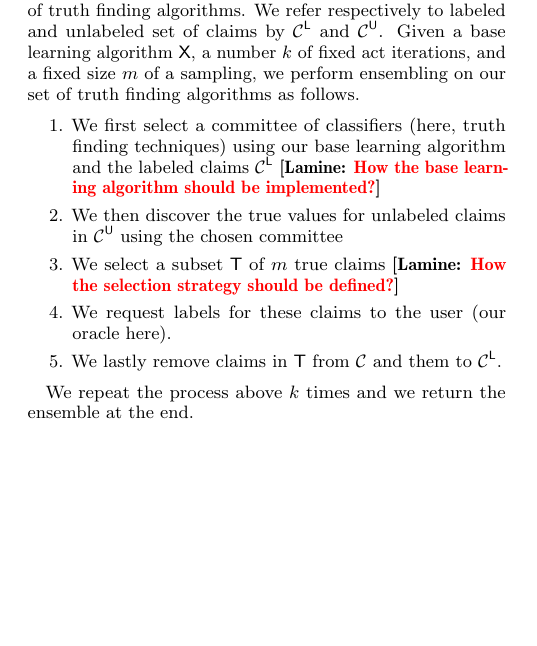
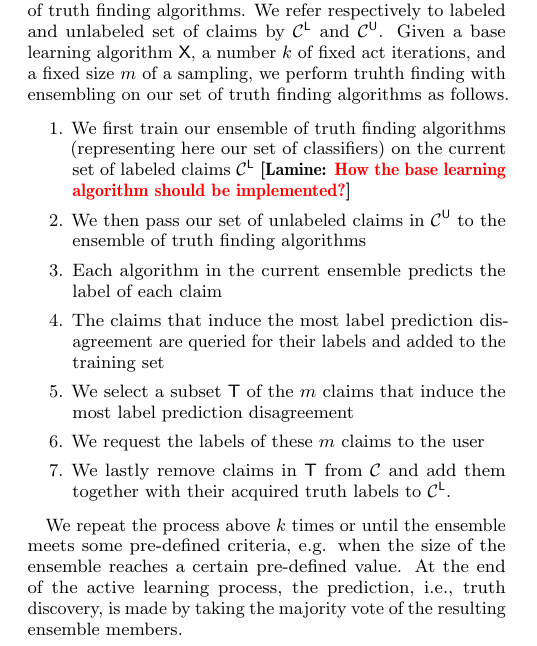
Before and after one commit to baalamine/qf-discoverings, a LaTeX paper (draft_demo/main.tex, which reads draft_demo/active_truth_finding.tex): part of one column of page 3 of 4, cut so that both start at the same text, the shorter picture padded with empty space. Compiled offline with pdfLaTeX.

Commit message:
Try to rewritte the active learning process

```diff
--- a/draft_demo/active_truth_finding.tex
+++ b/draft_demo/active_truth_finding.tex
@@ -76,17 +82,19 @@ We assume that $\claimset$ contains labeled and unlabeled claims where labeled c
 for which we  know whether they are correct or not by querying the user. In contrast, we do not know yet the truth about unlabeled claims and
 would like to discover by using the best ensemble of truth finding algorithms. We refer respectively to labeled and unlabeled set of claims by
 $\claimset^{\mathsf{L}}$ and $\claimset^{\mathsf{U}}$. Given a base learning algorithm $\mathsf{X}$, a number $k$ of fixed act iterations, and
-a fixed size $m$ of a sampling, we perform ensembling on our set of truth finding algorithms as follows.
+a fixed size $m$ of a sampling, we perform truhth finding with ensembling on our set of truth finding algorithms as follows.
 
 \begin{enumerate}
- \item We first select a committee of classifiers (here, truth finding techniques) using
- our base learning algorithm and the labeled claims $\claimset^{\mathsf{L}}$ \lamine{How the base learning algorithm should be implemented?}
- \item We then discover the true values for unlabeled claims in $\claimset^{\mathsf{U}}$
- using the chosen committee
- \item We select a subset $\mathsf{T}$ of
- $m$ true claims  \lamine{How the selection strategy should be defined?}
- \item We request labels for these claims to the user (our oracle here).
- \item We lastly remove claims in $\mathsf{T}$ from $\claimset$ and them to $\claimset^{\mathsf{L}}$.
+ \item We first train our ensemble of truth finding algorithms (representing here our set of classifiers)  on the current set of labeled claims
+ $\claimset^{\mathsf{L}}$ \lamine{How the base learning algorithm should be implemented?}
+ \item We then pass our set of unlabeled claims in $\claimset^{\mathsf{U}}$ to the ensemble of truth finding algorithms
+ \item Each algorithm in the current ensemble predicts the label of each claim
+ \item The claims that induce the most label prediction disagreement are queried for their labels and added to the training set
+ \item We select a subset $\mathsf{T}$ of the $m$ claims that induce the most label prediction disagreement
+ \item We request the labels of these $m$ claims to the user
+ \item We lastly remove claims in $\mathsf{T}$ from $\claimset$ and add them together with their acquired truth labels to $\claimset^{\mathsf{L}}$.
 \end{enumerate}
 
-We repeat the process above $k$ times and we return the ensemble at the end.
+We repeat the process above $k$ times or until the ensemble meets some pre-defined criteria, e.g. when the size of the ensemble
+reaches a certain pre-defined value. At the end of the active learning process, the prediction, i.e., truth discovery, is made
+by taking the majority vote of the resulting ensemble members.
```
Also changed, not shown: draft_demo/main.pdf, draft_demo/active_truth_finding.tex (6 more changed lines).
